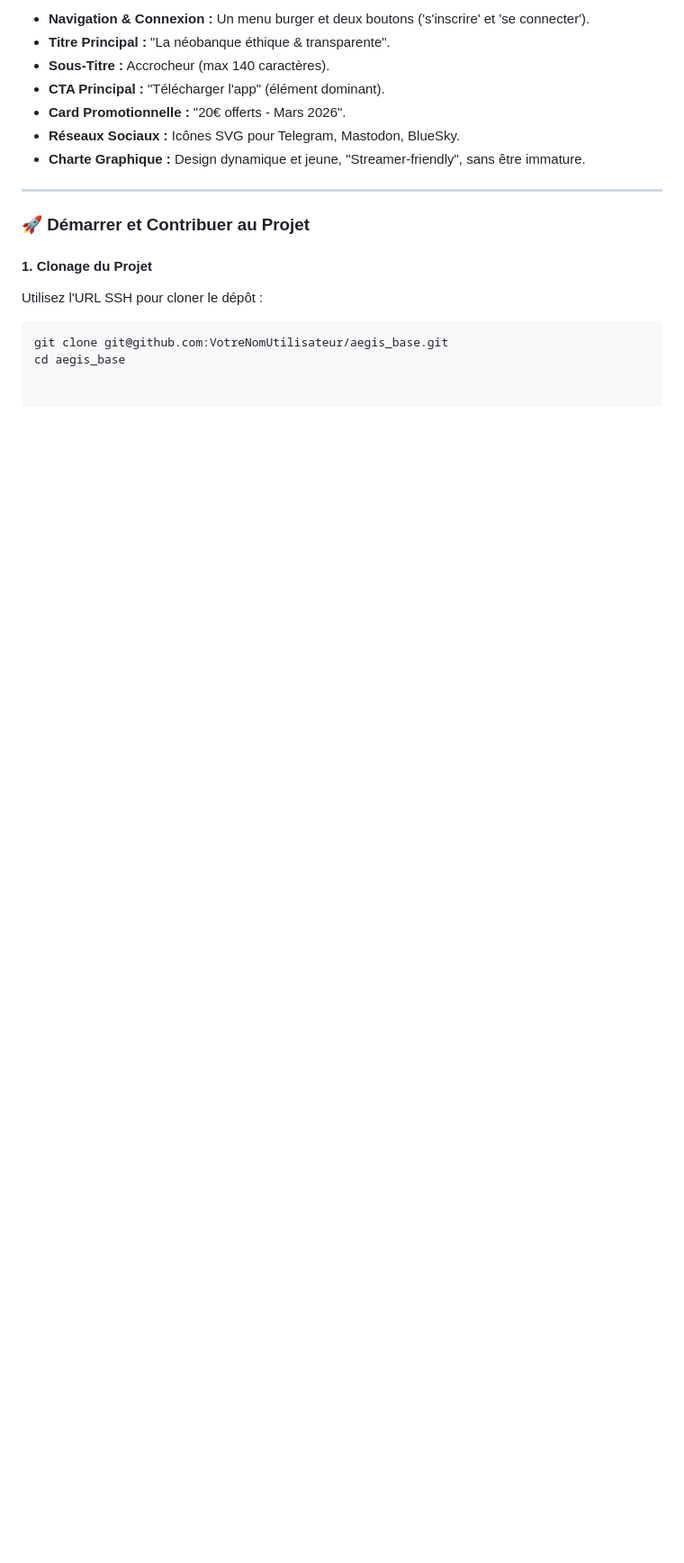
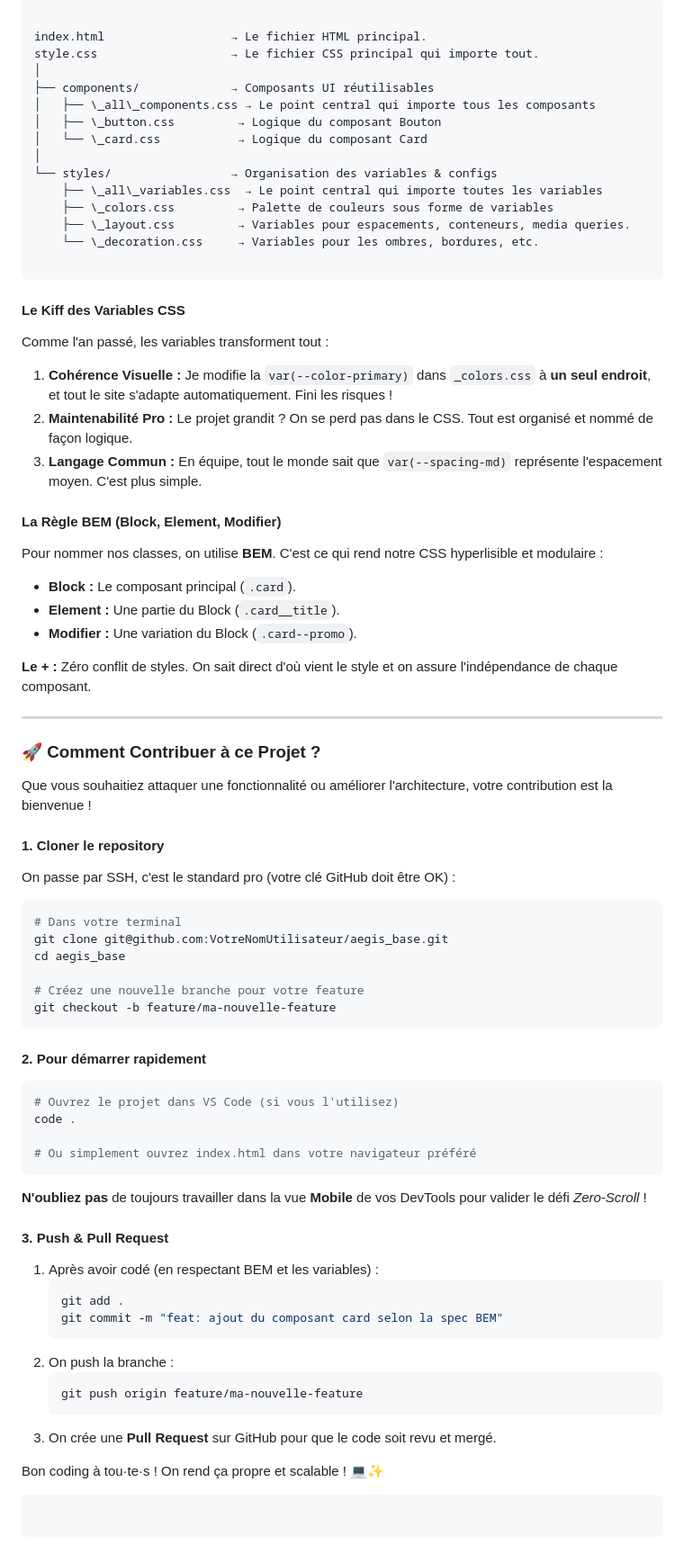
Before and after one commit to AstroNerf/aegisbank_base, a Markdown page: README.md, the part around one of its changes. Shown at 90% size. GitHub-like rendering; blank space fills up the shorter version.

`````diff
--- a/README.md
+++ b/README.md
@@ -62,20 +39,84 @@ Le projet doit intégrer les éléments suivants tout en respectant l'espace con
 
-* **Navigation & Connexion :** Un menu burger et deux boutons ('s'inscrire' et 'se connecter').
-* **Titre Principal :** "La néobanque éthique & transparente".
-* **Sous-Titre :** Accrocheur (max 140 caractères).
-* **CTA Principal :** "Télécharger l'app" (élément dominant).
-* **Card Promotionnelle :** "20€ offerts - Mars 2026".
-* **Réseaux Sociaux :** Icônes SVG pour Telegram, Mastodon, BlueSky.
-* **Charte Graphique :** Design dynamique et jeune, "Streamer-friendly", sans être immature.
+```
+
+index.html                  → Le fichier HTML principal.
+style.css                   → Le fichier CSS principal qui importe tout.
+│
+├── components/             → Composants UI réutilisables
+│   ├── \_all\_components.css → Le point central qui importe tous les composants
+│   ├── \_button.css         → Logique du composant Bouton
+│   └── \_card.css           → Logique du composant Card
+│
+└── styles/                 → Organisation des variables & configs
+    ├── \_all\_variables.css  → Le point central qui importe toutes les variables
+    ├── \_colors.css         → Palette de couleurs sous forme de variables
+    ├── \_layout.css         → Variables pour espacements, conteneurs, media queries.
+    └── \_decoration.css     → Variables pour les ombres, bordures, etc.
+
+````
+
+#### Le Kiff des Variables CSS
+
+Comme l'an passé, les variables transforment tout :
+
+1.  **Cohérence Visuelle :** Je modifie la `var(--color-primary)` dans `_colors.css` à **un seul endroit**, et tout le site s'adapte automatiquement. Fini les risques !
+2.  **Maintenabilité Pro :** Le projet grandit ? On se perd pas dans le CSS. Tout est organisé et nommé de façon logique.
+3.  **Langage Commun :** En équipe, tout le monde sait que `var(--spacing-md)` représente l'espacement moyen. C'est plus simple.
+
+#### La Règle BEM (Block, Element, Modifier)
+
+Pour nommer nos classes, on utilise **BEM**. C'est ce qui rend notre CSS hyperlisible et modulaire :
+
+* **Block :** Le composant principal (`.card`).
+* **Element :** Une partie du Block (`.card__title`).
+* **Modifier :** Une variation du Block (`.card--promo`).
+
+**Le + :** Zéro conflit de styles. On sait direct d'où vient le style et on assure l'indépendance de chaque composant.
 
 ---
 
-### 🚀 Démarrer et Contribuer au Projet
+### 🚀 Comment Contribuer à ce Projet ?
 
-#### 1. Clonage du Projet
+Que vous souhaitiez attaquer une fonctionnalité ou améliorer l'architecture, votre contribution est la bienvenue !
 
-Utilisez l'URL SSH pour cloner le dépôt :
+#### 1. Cloner le repository
+
+On passe par SSH, c'est le standard pro (votre clé GitHub doit être OK) :
 
 ```bash
+# Dans votre terminal
 git clone git@github.com:VotreNomUtilisateur/aegis_base.git
 cd aegis_base
+
+# Créez une nouvelle branche pour votre feature
+git checkout -b feature/ma-nouvelle-feature
+````
+
+#### 2\. Pour démarrer rapidement
+
+```bash
+# Ouvrez le projet dans VS Code (si vous l'utilisez)
+code .
+
+# Ou simplement ouvrez index.html dans votre navigateur préféré
+```
+
+**N'oubliez pas** de toujours travailler dans la vue **Mobile** de vos DevTools pour valider le défi *Zero-Scroll* \!
+
+#### 3\. Push & Pull Request
+
+1.  Après avoir codé (en respectant BEM et les variables) :
+    ```bash
+    git add .
+    git commit -m "feat: ajout du composant card selon la spec BEM"
+    ```
+2.  On push la branche :
+    ```bash
+    git push origin feature/ma-nouvelle-feature
+    ```
+3.  On crée une **Pull Request** sur GitHub pour que le code soit revu et mergé.
+
+Bon coding à tou·te·s \! On rend ça propre et scalable \! 💻✨
+
+```
+```
`````
Also changed, not shown: other parts of README.md (+19 -42 lines).
